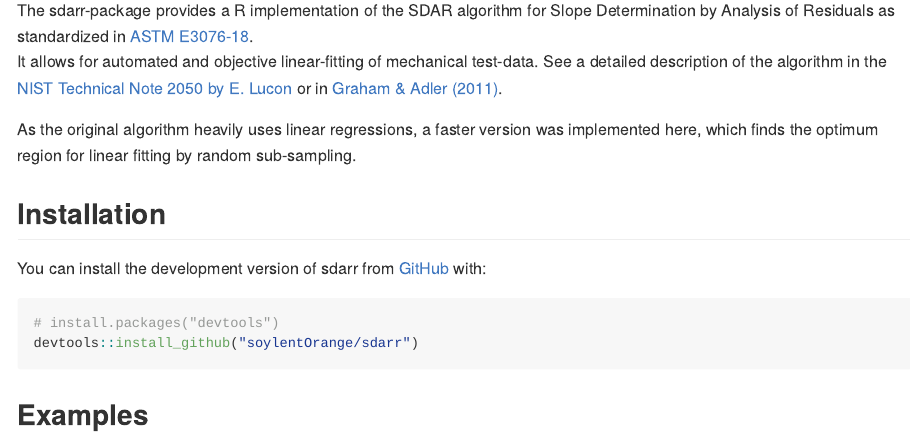
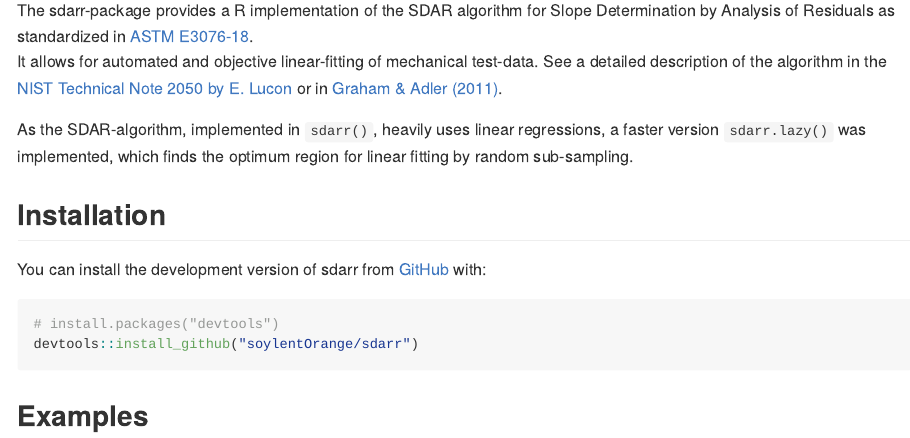
Before and after one commit to soylentOrange/sdarr, an R Markdown document (README.Rmd): the page in a window 1100 px wide, from 110 px down. The pictures show the output file README.md that the author committed with the source, drawn offline in the style of GitHub; badge pictures from the web are left out.

Commit message:
Update example

```diff
--- a/README.Rmd
+++ b/README.Rmd
@@ -22,7 +22,7 @@
 The sdarr-package provides a R implementation of the SDAR algorithm for Slope Determination by Analysis of Residuals as standardized in [ASTM E3076-18](https://doi.org/10.1520/E3076-18).
 It allows for automated and objective linear-fitting of mechanical test-data. See a detailed description of the algorithm in the [NIST Technical Note 2050 by E. Lucon](https://doi.org/10.6028/NIST.TN.2050) or in [Graham & Adler (2011)](https://doi.org/10.1520/JTE103038).
 
-As the original algorithm heavily uses linear regressions, a faster version was implemented here, which finds the optimum region for linear fitting by random sub-sampling.
+As the SDAR-algorithm, implemented in `sdarr()`, heavily uses linear regressions, a faster version `sdarr.lazy()` was implemented, which finds the optimum region for linear fitting by random sub-sampling.
 
 ## Installation
 
```
Also changed, not shown: R/sdarrLazy.R (+5 -6 lines), README.md, 1 other file.
